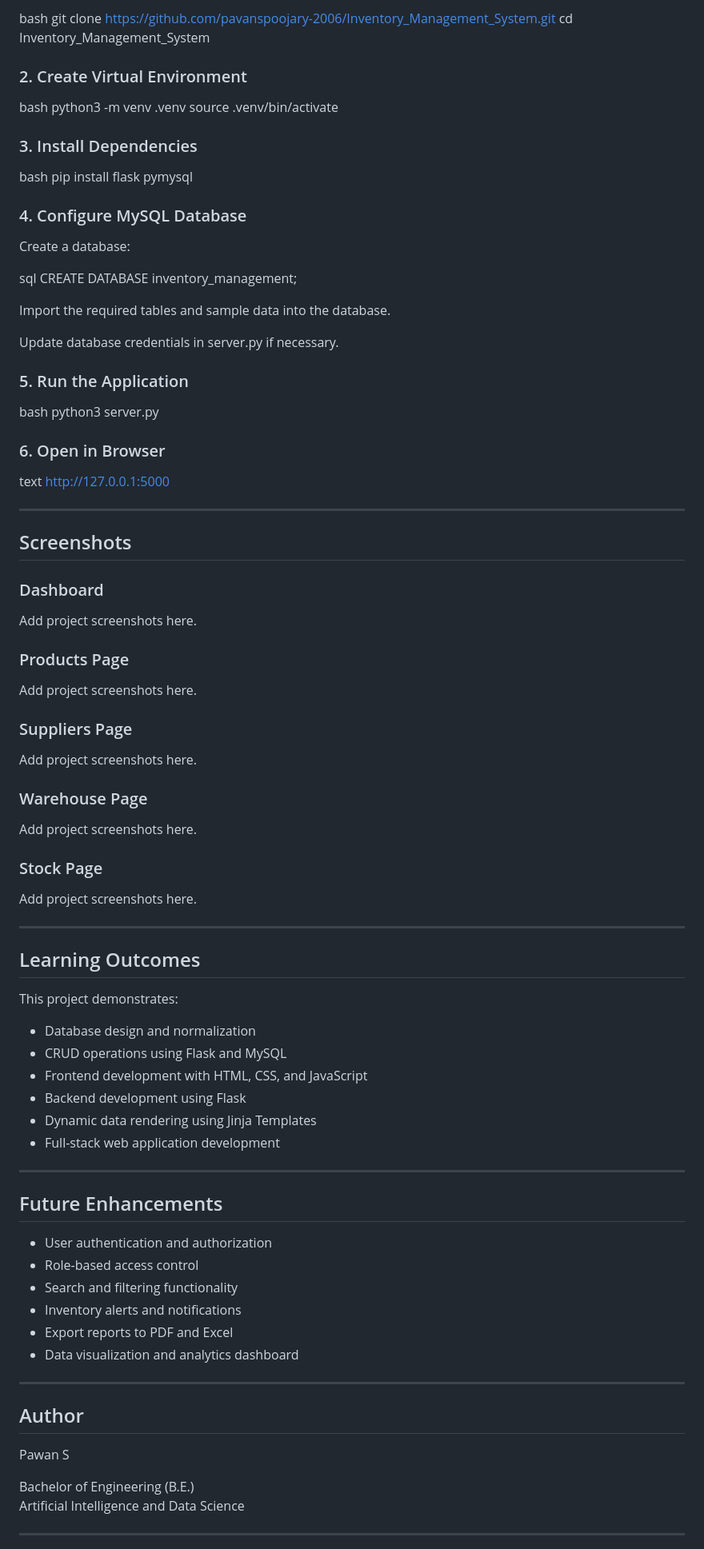
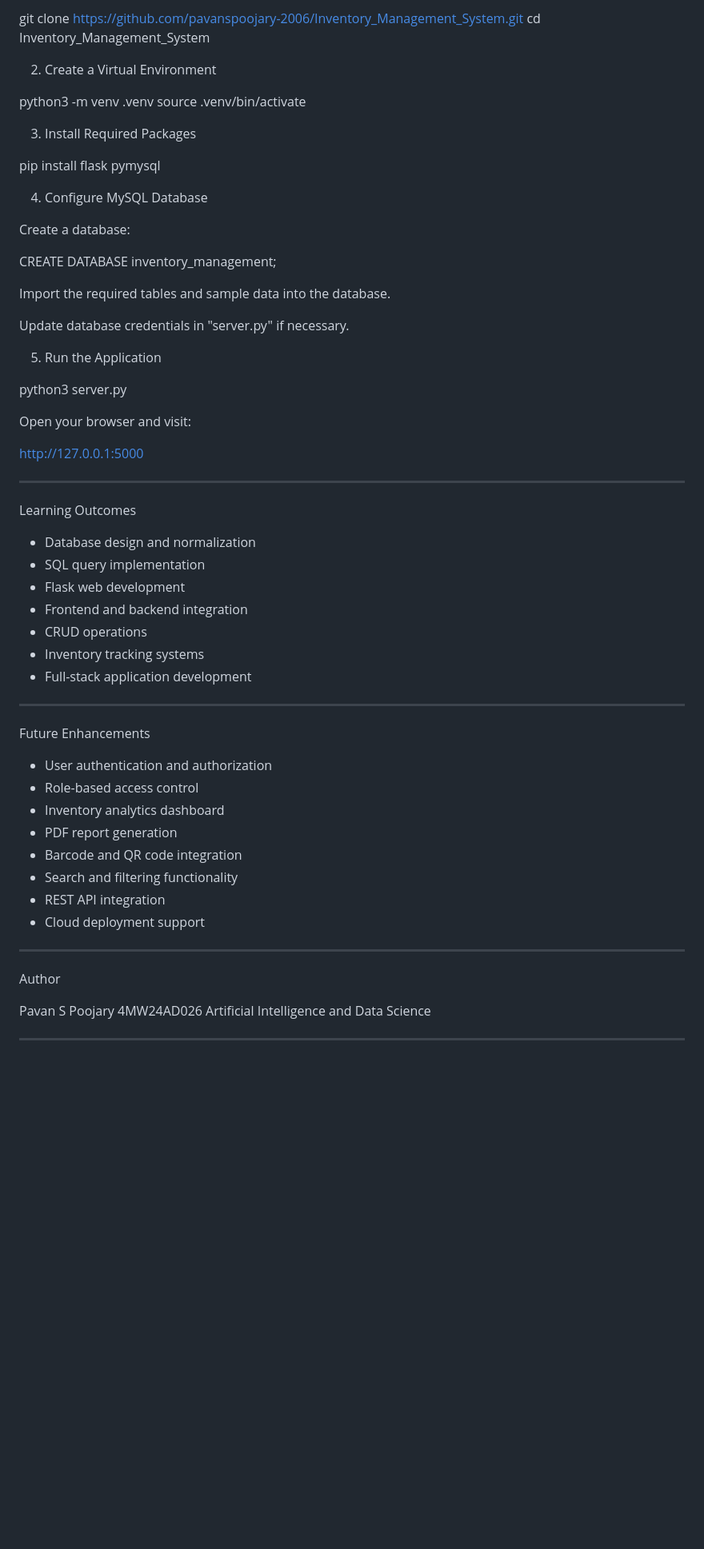
Before and after one commit to pavanspoojary-2006/Inventory_Management_System, a Markdown page: README.md, the part around one of its changes. Shown at 80% size. Drawn GitHub-style; blank space fills up the shorter version.

```diff
--- a/README.md
+++ b/README.md
@@ -131,82 +159,65 @@ text Inventory_Management_System/ │ ├── server.py │ ├── template
 
-bash git clone https://github.com/pavanspoojary-2006/Inventory_Management_System.git cd Inventory_Management_System
+git clone https://github.com/pavanspoojary-2006/Inventory_Management_System.git
+cd Inventory_Management_System
 
-### 2. Create Virtual Environment
+2. Create a Virtual Environment
 
-bash python3 -m venv .venv source .venv/bin/activate
+python3 -m venv .venv
+source .venv/bin/activate
 
-### 3. Install Dependencies
+3. Install Required Packages
 
-bash pip install flask pymysql
+pip install flask pymysql
 
-### 4. Configure MySQL Database
+4. Configure MySQL Database
 
 Create a database:
 
-sql CREATE DATABASE inventory_management;
+CREATE DATABASE inventory_management;
 
 Import the required tables and sample data into the database.
 
-Update database credentials in server.py if necessary.
+Update database credentials in "server.py" if necessary.
 
-### 5. Run the Application
+5. Run the Application
 
-bash python3 server.py
+python3 server.py
 
-### 6. Open in Browser
+Open your browser and visit:
 
-text http://127.0.0.1:5000
+http://127.0.0.1:5000
 
 ---
 
-## Screenshots
+Learning Outcomes
 
-### Dashboard
-Add project screenshots here.
-
-### Products Page
-Add project screenshots here.
-
-### Suppliers Page
-Add project screenshots here.
-
-### Warehouse Page
-Add project screenshots here.
-
-### Stock Page
-Add project screenshots here.
+- Database design and normalization
+- SQL query implementation
+- Flask web development
+- Frontend and backend integration
+- CRUD operations
+- Inventory tracking systems
+- Full-stack application development
 
 ---
 
-## Learning Outcomes
+Future Enhancements
 
-This project demonstrates:
-
-- Database design and normalization
-- CRUD operations using Flask and MySQL
-- Frontend development with HTML, CSS, and JavaScript
-- Backend development using Flask
-- Dynamic data rendering using Jinja Templates
-- Full-stack web application development
+- User authentication and authorization
+- Role-based access control
+- Inventory analytics dashboard
+- PDF report generation
+- Barcode and QR code integration
+- Search and filtering functionality
+- REST API integration
+- Cloud deployment support
 
 ---
 
-## Future Enhancements
+Author
 
-- User authentication and authorization
-- Role-based access control
-- Search and filtering functionality
-- Inventory alerts and notifications
-- Export reports to PDF and Excel
-- Data visualization and analytics dashboard
-
----
-
-## Author
-
-Pawan S
-
-Bachelor of Engineering (B.E.)
+Pavan S Poojary
+4MW24AD026
 Artificial Intelligence and Data Science
 
 ---
```
Also changed, not shown: other parts of README.md (+104 -76 lines).
